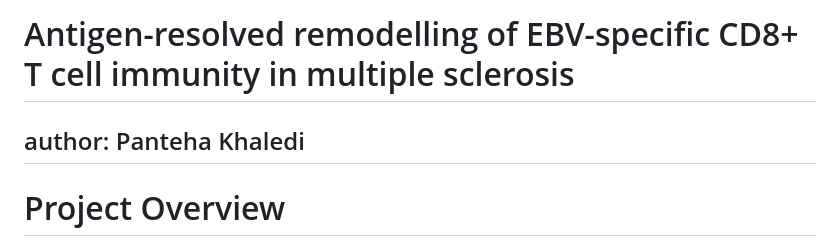
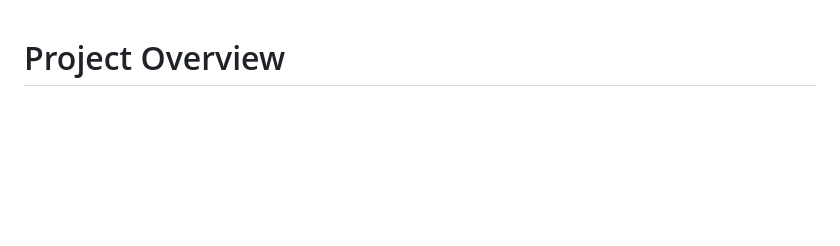
Before and after one commit to PantehaK/EBVscRNAseq, a Markdown page: README.md, the part around the change. Drawn GitHub-style; blank space fills up the shorter version.

```diff
--- a/README.md
+++ b/README.md
@@ -1,8 +1,3 @@
-
-# Antigen-resolved remodelling of EBV-specific CD8+ T cell immunity in multiple sclerosis
-## author: Panteha Khaledi
-
-
 # Project Overview
 
 This repository contains analysis scripts used to process and analyse single-cell RNA sequencing (scRNA-seq) data of EBV-specific CD8+ T cells from individuals with Multiple Sclerosis (MS) and non-MS controls.
```
